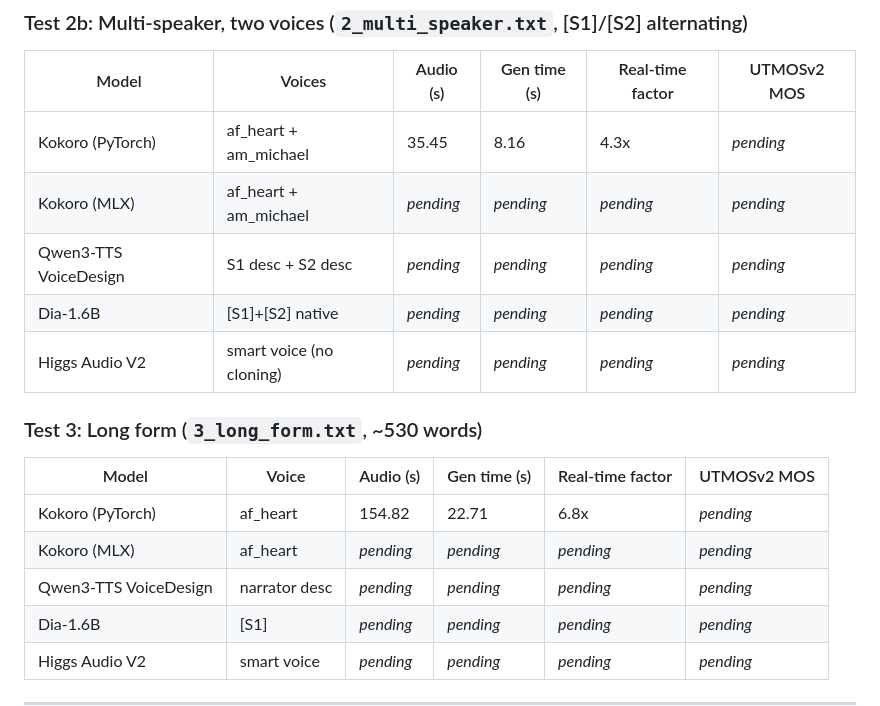
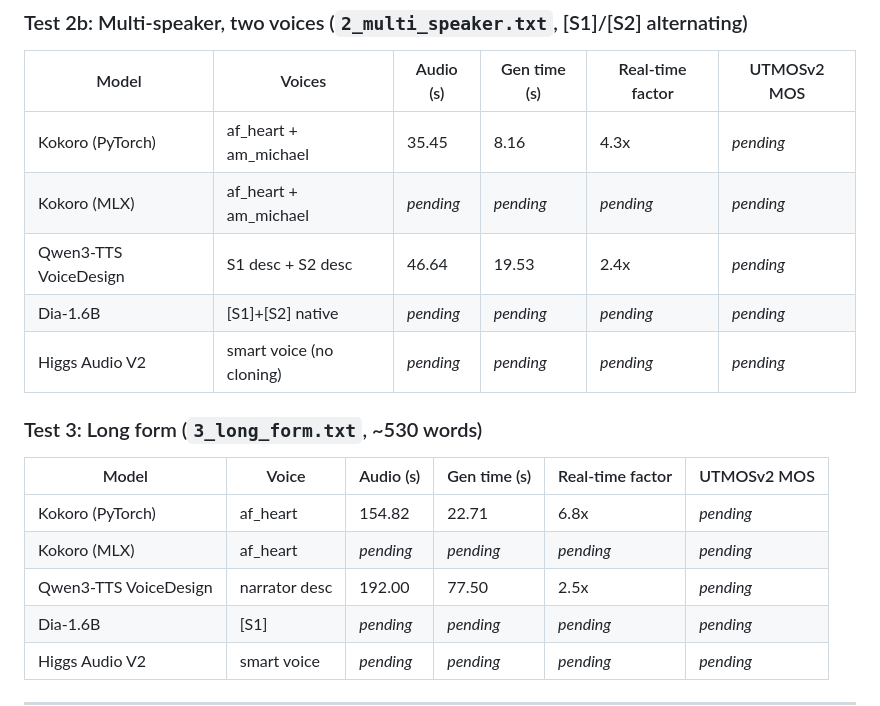
Before and after one commit to arievanziel/narrator, a Markdown page: RESULTS.md, the part around one of its changes. Rendered like a GitHub page.

```diff
--- a/RESULTS.md
+++ b/RESULTS.md
@@ -59,7 +59,7 @@ research, and the full repository is ~13.9 GB. Can be added later if needed.
 |-------|--------|-----------|-------------|-----------------|-------------|
 | Kokoro (PyTorch) | af_heart + am_michael | 35.45 | 8.16 | 4.3x | _pending_ |
 | Kokoro (MLX) | af_heart + am_michael | _pending_ | _pending_ | _pending_ | _pending_ |
-| Qwen3-TTS VoiceDesign | S1 desc + S2 desc | _pending_ | _pending_ | _pending_ | _pending_ |
+| Qwen3-TTS VoiceDesign | S1 desc + S2 desc | 46.64 | 19.53 | 2.4x | _pending_ |
 | Dia-1.6B | [S1]+[S2] native | _pending_ | _pending_ | _pending_ | _pending_ |
 | Higgs Audio V2 | smart voice (no cloning) | _pending_ | _pending_ | _pending_ | _pending_ |
 
@@ -69,7 +69,7 @@ research, and the full repository is ~13.9 GB. Can be added later if needed.
 |-------|-------|-----------|-------------|-----------------|-------------|
 | Kokoro (PyTorch) | af_heart | 154.82 | 22.71 | 6.8x | _pending_ |
 | Kokoro (MLX) | af_heart | _pending_ | _pending_ | _pending_ | _pending_ |
-| Qwen3-TTS VoiceDesign | narrator desc | _pending_ | _pending_ | _pending_ | _pending_ |
+| Qwen3-TTS VoiceDesign | narrator desc | 192.00 | 77.50 | 2.5x | _pending_ |
 | Dia-1.6B | [S1] | _pending_ | _pending_ | _pending_ | _pending_ |
 | Higgs Audio V2 | smart voice | _pending_ | _pending_ | _pending_ | _pending_ |
 
```
Also changed, not shown: other parts of RESULTS.md (+21 -13 lines).
